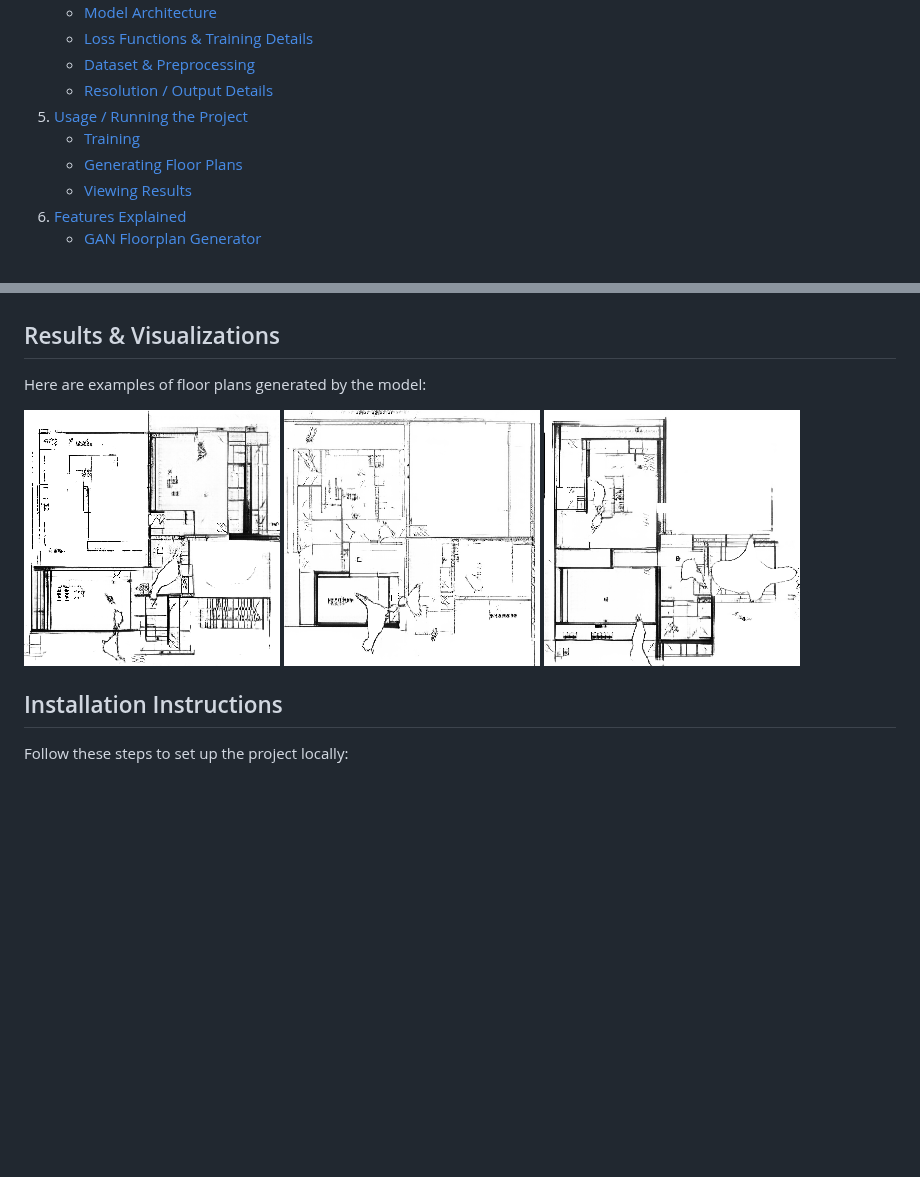
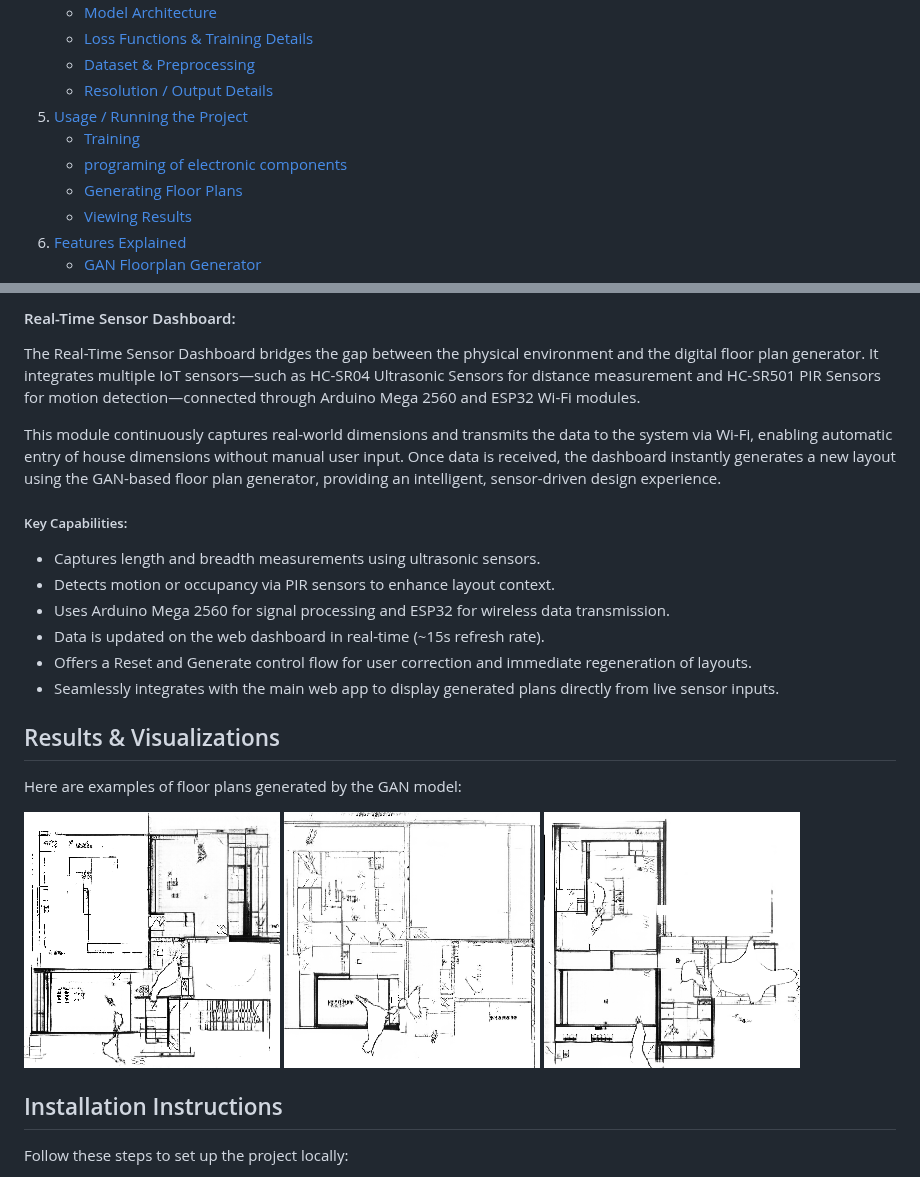
Before and after one commit to Aravkataria/Arch-Ai-Tex, a Markdown page: README.md, 2 parts joined by grey strips. GitHub-like rendering; blank space fills up the shorter version.

```diff
--- a/README.md
+++ b/README.md
@@ -14,6 +14,7 @@
    - [Resolution / Output Details](#resolution--output-details)
 5. [Usage / Running the Project](#usage--running-the-project)
    - [Training](#training)
+   - [programing of electronic components](programing-of-electronic-components)
    - [Generating Floor Plans](#generating-floor-plans)
    - [Viewing Results](#viewing-results)
 6. [Features Explained](#Features-Explained)
@@ -113,9 +152,26 @@ Generated floor plans are saved to the specified output path in the .png format.
+#### Real-Time Sensor Dashboard:
+The Real-Time Sensor Dashboard bridges the gap between the physical environment and the digital floor plan generator.
+It integrates multiple IoT sensors—such as HC-SR04 Ultrasonic Sensors for distance measurement and HC-SR501 PIR Sensors for motion detection—connected through Arduino Mega 2560 and ESP32 Wi-Fi modules.
+
+This module continuously captures real-world dimensions and transmits the data to the system via Wi-Fi, enabling automatic entry of house dimensions without manual user input.
+Once data is received, the dashboard instantly generates a new layout using the GAN-based floor plan generator, providing an intelligent, sensor-driven design experience.
+
+##### Key Capabilities:
+- Captures length and breadth measurements using ultrasonic sensors.
+- Detects motion or occupancy via PIR sensors to enhance layout context.
+- Uses Arduino Mega 2560 for signal processing and ESP32 for wireless data transmission.
+- Data is updated on the web dashboard in real-time (~15s refresh rate).
+- Offers a Reset and Generate control flow for user correction and immediate regeneration of layouts.
+- Seamlessly integrates with the main web app to display generated plans directly from live sensor inputs.
+
+
 ## Results & Visualizations
-Here are examples of floor plans generated by the model:
+Here are examples of floor plans generated by the GAN model:
 
 ![Sample Floor Plan 1](samples/floorplan_2025-08-29_20-53-19.png)
 ![Sample Floor Plan 2](samples/floorplan_1_2025-10-17_21-20-51.png)
 ![Sample Floor Plan 3](samples/floorplan_3_2025-08-29_21-33-10.png)
+
 
 ## Installation Instructions
 Follow these steps to set up the project locally:
```
Also changed, not shown: other parts of README.md (+39 -1 lines).
